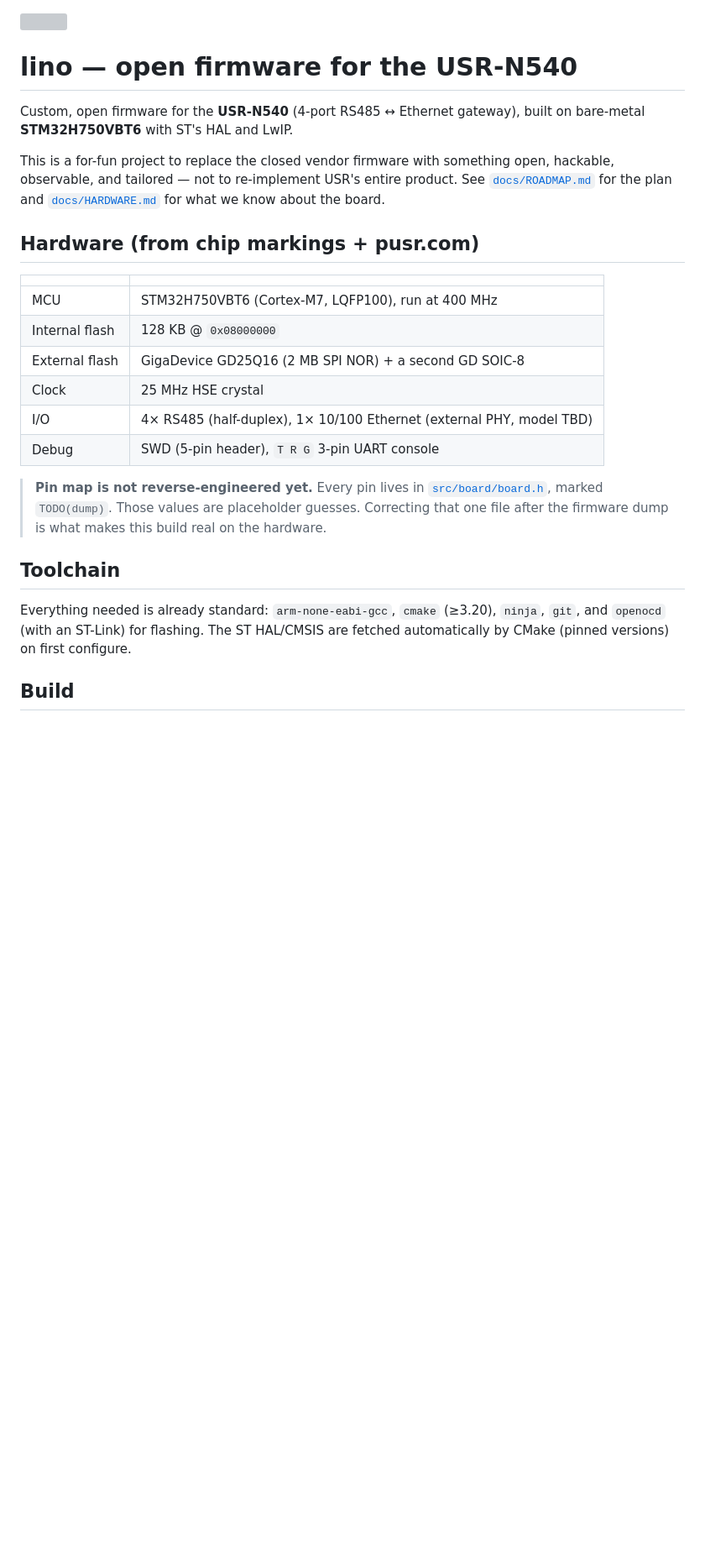
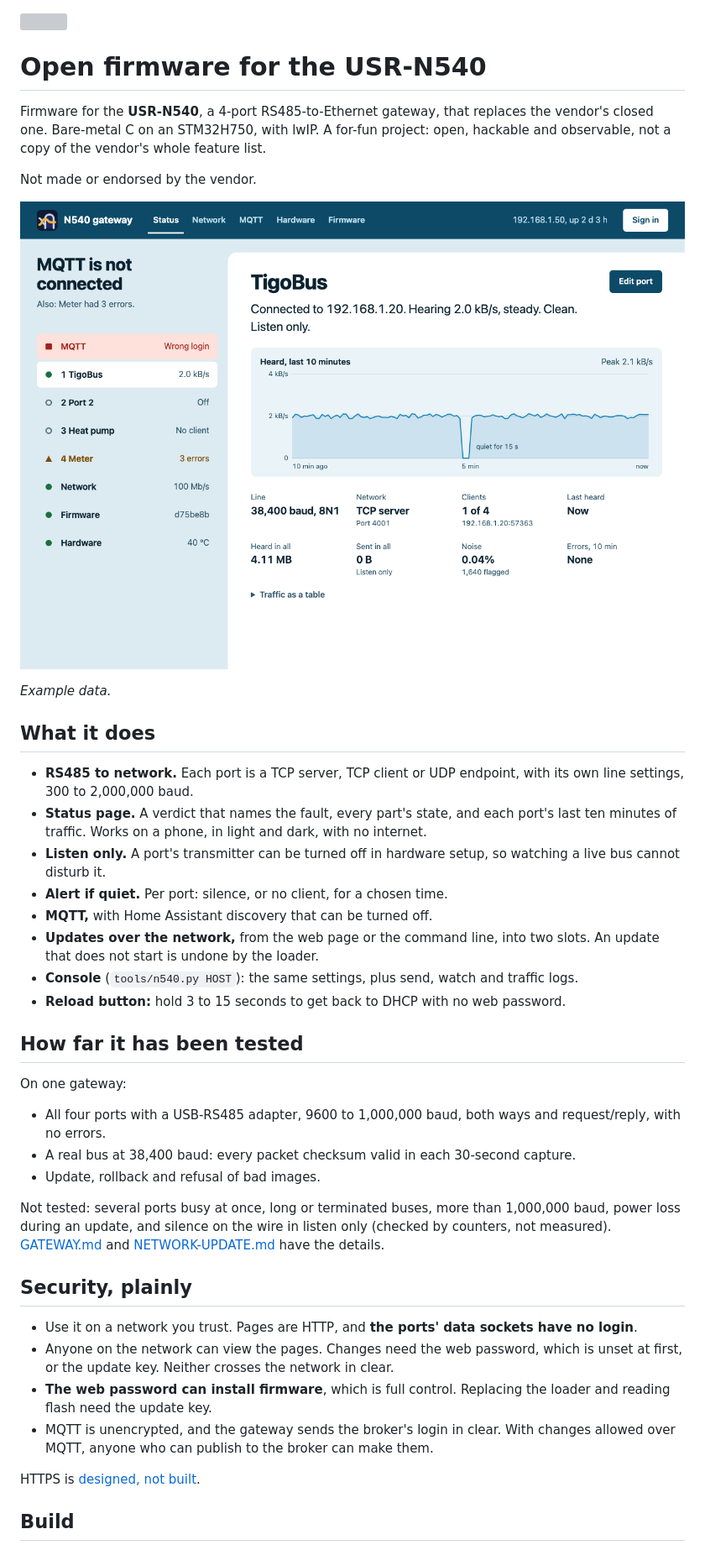
Before and after one commit to Overwatt/stopbit, a Markdown page: README.md, the part around one of its changes. Shown at 84% size. GitHub-like rendering; pictures changed too: docs/images/status.png (added); blank space fills up the shorter version; grey boxes are pictures that could not be loaded.

Commit message:
README: describe what exists
Co-Authored-By: Claude Opus 5.5 <noreply@anthropic.com>
Claude-Session: https://claude.ai/code/session_01Hdxzpr89WqZMTi7gea33YK

```diff
--- a/README.md
+++ b/README.md
@@ -1,36 +1,57 @@
 <img src="docs/images/logo.svg" width="96" alt="">
 
-# lino — open firmware for the USR-N540
+# Open firmware for the USR-N540
 
-Custom, open firmware for the **USR-N540** (4-port RS485 ↔ Ethernet gateway),
-built on bare-metal **STM32H750VBT6** with ST's HAL and LwIP.
+Firmware for the **USR-N540**, a 4-port RS485-to-Ethernet gateway, that replaces the
+vendor's closed one. Bare-metal C on an STM32H750, with lwIP. A for-fun project: open,
+hackable and observable, not a copy of the vendor's whole feature list.
 
-This is a for-fun project to replace the closed vendor firmware with something
-open, hackable, observable, and tailored — not to re-implement USR's entire
-product. See [`docs/ROADMAP.md`](docs/ROADMAP.md) for the plan and
-[`docs/HARDWARE.md`](docs/HARDWARE.md) for what we know about the board.
+Not made or endorsed by the vendor.
 
-## Hardware (from chip markings + pusr.com)
+![The Status page: a verdict, a list of parts, and one port's report](docs/images/status.png)
 
-| | |
-|---|---|
-| MCU | STM32H750VBT6 (Cortex-M7, LQFP100), run at 400 MHz |
-| Internal flash | 128 KB @ `0x08000000` |
-| External flash | GigaDevice GD25Q16 (2 MB SPI NOR) + a second GD SOIC-8 |
-| Clock | 25 MHz HSE crystal |
-| I/O | 4× RS485 (half-duplex), 1× 10/100 Ethernet (external PHY, model TBD) |
-| Debug | SWD (5-pin header), `T R G` 3-pin UART console |
+*Example data.*
 
-> **Pin map is not reverse-engineered yet.** Every pin lives in
-> [`src/board/board.h`](src/board/board.h), marked `TODO(dump)`. Those values
-> are placeholder guesses. Correcting that one file after the firmware dump is
-> what makes this build real on the hardware.
+## What it does
 
-## Toolchain
+- **RS485 to network.** Each port is a TCP server, TCP client or UDP endpoint, with its own
+  line settings, 300 to 2,000,000 baud.
+- **Status page.** A verdict that names the fault, every part's state, and each port's last
+  ten minutes of traffic. Works on a phone, in light and dark, with no internet.
+- **Listen only.** A port's transmitter can be turned off in hardware setup, so watching a
+  live bus cannot disturb it.
+- **Alert if quiet.** Per port: silence, or no client, for a chosen time.
+- **MQTT,** with Home Assistant discovery that can be turned off.
+- **Updates over the network,** from the web page or the command line, into two slots. An
+  update that does not start is undone by the loader.
+- **Console** (`tools/n540.py HOST`): the same settings, plus send, watch and traffic logs.
+- **Reload button:** hold 3 to 15 seconds to get back to DHCP with no web password.
 
-Everything needed is already standard: `arm-none-eabi-gcc`, `cmake` (≥3.20),
-`ninja`, `git`, and `openocd` (with an ST-Link) for flashing. The ST
-HAL/CMSIS are fetched automatically by CMake (pinned versions) on first
-configure.
+## How far it has been tested
+
+On one gateway:
+
+- All four ports with a USB-RS485 adapter, 9600 to 1,000,000 baud, both ways and
+  request/reply, with no errors.
+- A real bus at 38,400 baud: every packet checksum valid in each 30-second capture.
+- Update, rollback and refusal of bad images.
+
+Not tested: several ports busy at once, long or terminated buses, more than 1,000,000 baud,
+power loss during an update, and silence on the wire in listen only (checked by counters,
+not measured). [GATEWAY.md](docs/GATEWAY.md) and [NETWORK-UPDATE.md](docs/NETWORK-UPDATE.md)
+have the details.
+
+## Security, plainly
+
+- Use it on a network you trust. Pages are HTTP, and **the ports' data sockets have no
+  login**.
+- Anyone on the network can view the pages. Changes need the web password, which is unset
+  at first, or the update key. Neither crosses the network in clear.
+- **The web password can install firmware**, which is full control. Replacing the loader and
+  reading flash need the update key.
+- MQTT is unencrypted, and the gateway sends the broker's login in clear. With changes
+  allowed over MQTT, anyone who can publish to the broker can make them.
+
+HTTPS is [designed, not built](docs/HTTPS.md).
 
 ## Build
```
Also changed, not shown: other parts of README.md (+64 -18 lines).
